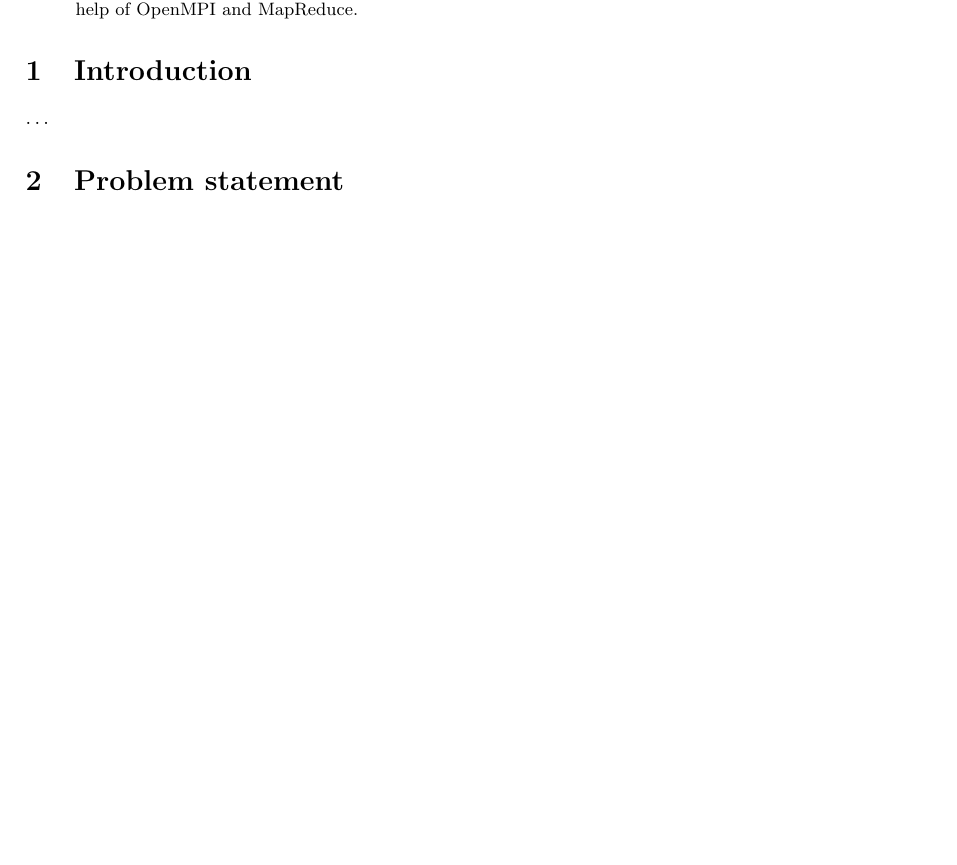
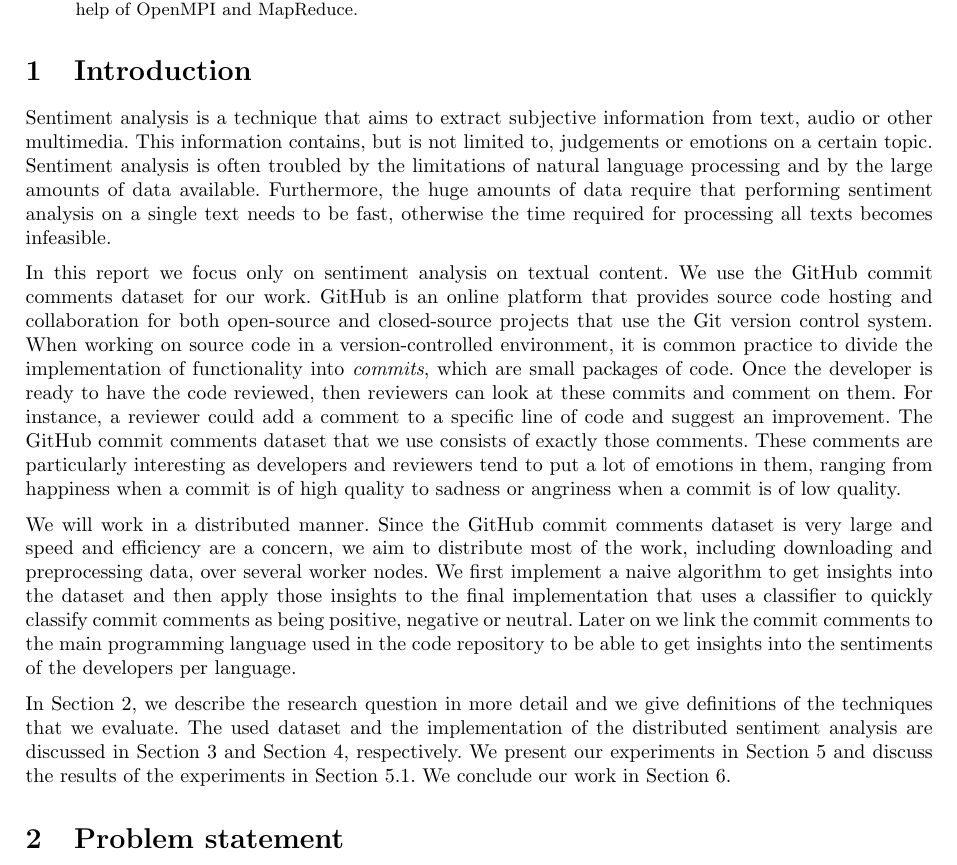
Before and after one commit to timvandermeij/sentiment-analysis, a LaTeX paper (Report/Report.tex): part of the page before the commit and part of page 1 of 2 after it, cut so that both start at the same text, the shorter picture padded with empty space. Compiled offline with pdfLaTeX.

Commit message:
Report: introduction

```diff
--- a/Report/Report.tex
+++ b/Report/Report.tex
@@ -39,7 +39,45 @@
 \end{abstract}
 
 \section{Introduction}\label{sec:introduction}
-\ldots
+Sentiment analysis is a technique that aims to extract subjective information
+from text, audio or other multimedia. This information contains, but is not
+limited to, judgements or emotions on a certain topic. Sentiment analysis is
+often troubled by the limitations of natural language processing and by the
+large amounts of data available. Furthermore, the huge amounts of data require
+that performing sentiment analysis on a single text needs to be fast, otherwise
+the time required for processing all texts becomes infeasible.
+
+In this report we focus only on sentiment analysis on textual content. We use the
+GitHub commit comments dataset for our work. GitHub is an online platform that
+provides source code hosting and collaboration for both open-source and
+closed-source projects that use the Git version control system. When working on
+source code in a version-controlled environment, it is common practice to divide the
+implementation of functionality into \emph{commits}, which are small packages of
+code. Once the developer is ready to have the code reviewed, then reviewers can
+look at these commits and comment on them. For instance, a reviewer could add a
+comment to a specific line of code and suggest an improvement. The GitHub commit
+comments dataset that we use consists of exactly those comments. These comments
+are particularly interesting as developers and reviewers tend to put a lot of
+emotions in them, ranging from happiness when a commit is of high quality to
+sadness or angriness when a commit is of low quality.
+
+We will work in a distributed manner. Since the GitHub commit comments dataset
+is very large and speed and efficiency are a concern, we aim to distribute most
+of the work, including downloading and preprocessing data, over several worker
+nodes. We first implement a naive algorithm to get insights into the dataset and
+then apply those insights to the final implementation that uses a classifier
+to quickly classify commit comments as being positive, negative or neutral. Later
+on we link the commit comments to the main programming language used in the code
+repository to be able to get insights into the sentiments of the developers per
+language.
+
+In Section~\ref{sec:problem}, we describe the research question in more detail
+and we give definitions of the techniques that we evaluate. The used dataset and
+the implementation of the distributed sentiment analysis are discussed in
+Section~\ref{sec:dataset} and Section~\ref{sec:implementation}, respectively.
+We present our experiments in Section~\ref{sec:experiments} and discuss the
+results of the experiments in Section~\ref{sec:results}. We conclude our work in
+Section~\ref{sec:conclusion}.
 
 \section{Problem statement}\label{sec:problem}
 \ldots
```
Also changed, not shown: 1 other file.
